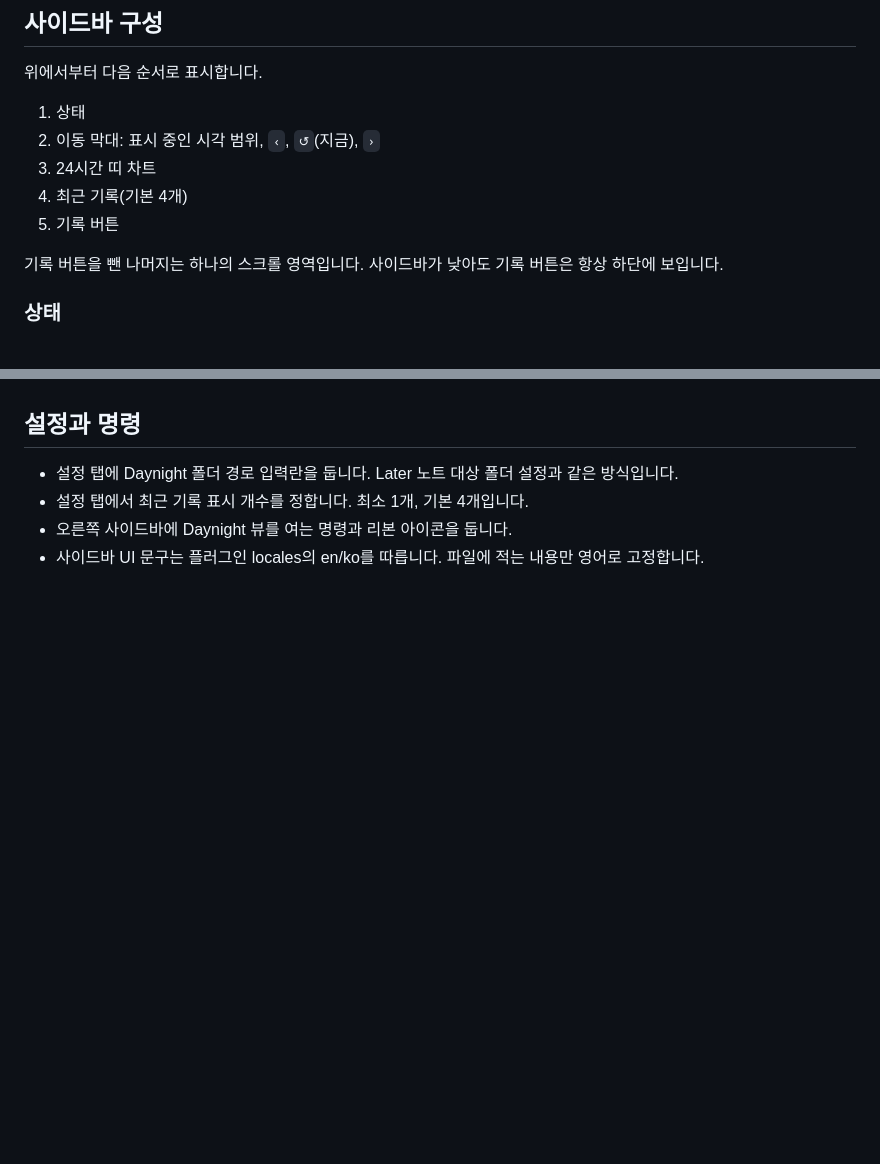
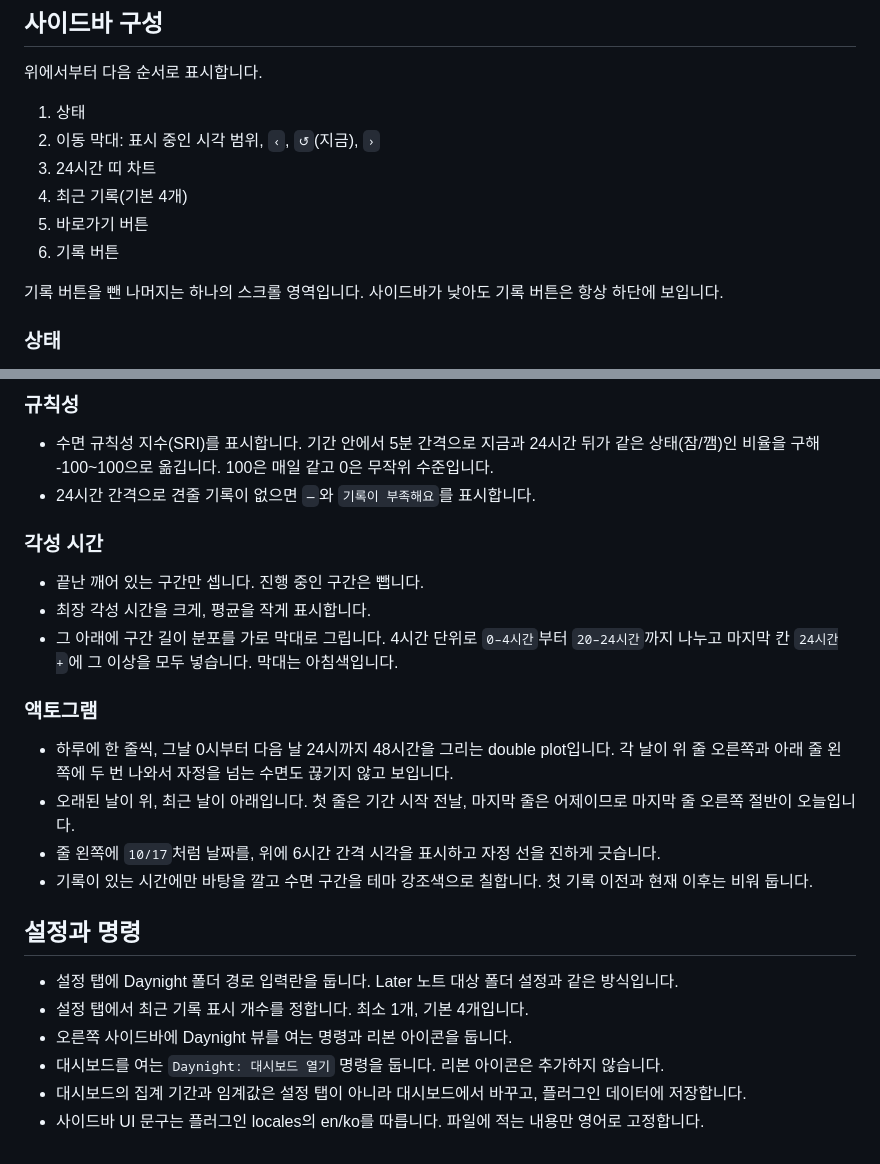
Before and after one commit to supatipanno5611/atoz-docs, a Markdown page: content/feature-15-daynight.md, 2 parts joined by grey strips. GitHub-like rendering; blank space fills up the shorter version.

Commit message:
Daynight 대시보드 문서 추가
Co-Authored-By: Claude Opus 5.5 <noreply@anthropic.com>

```diff
--- a/content/feature-15-daynight.md
+++ b/content/feature-15-daynight.md
@@ -44,7 +44,8 @@ group: 사이드바
 2. 이동 막대: 표시 중인 시각 범위, `‹`, `↺`(지금), `›`
 3. 24시간 띠 차트
 4. 최근 기록(기본 4개)
-5. 기록 버튼
+5. 바로가기 버튼
+6. 기록 버튼
 
 기록 버튼을 뺀 나머지는 하나의 스크롤 영역입니다. 사이드바가 낮아도 기록 버튼은 항상 하단에 보입니다.
 
@@ -97,6 +133,26 @@ group: 사이드바
+### 규칙성
+
+- 수면 규칙성 지수(SRI)를 표시합니다. 기간 안에서 5분 간격으로 지금과 24시간 뒤가 같은 상태(잠/깸)인 비율을 구해 -100~100으로 옮깁니다. 100은 매일 같고 0은 무작위 수준입니다.
+- 24시간 간격으로 견줄 기록이 없으면 `—`와 `기록이 부족해요`를 표시합니다.
+
+### 각성 시간
+
+- 끝난 깨어 있는 구간만 셉니다. 진행 중인 구간은 뺍니다.
+- 최장 각성 시간을 크게, 평균을 작게 표시합니다.
+- 그 아래에 구간 길이 분포를 가로 막대로 그립니다. 4시간 단위로 `0–4시간`부터 `20–24시간`까지 나누고 마지막 칸 `24시간+`에 그 이상을 모두 넣습니다. 막대는 아침색입니다.
+
+### 액토그램
+
+- 하루에 한 줄씩, 그날 0시부터 다음 날 24시까지 48시간을 그리는 double plot입니다. 각 날이 위 줄 오른쪽과 아래 줄 왼쪽에 두 번 나와서 자정을 넘는 수면도 끊기지 않고 보입니다.
+- 오래된 날이 위, 최근 날이 아래입니다. 첫 줄은 기간 시작 전날, 마지막 줄은 어제이므로 마지막 줄 오른쪽 절반이 오늘입니다.
+- 줄 왼쪽에 `10/17`처럼 날짜를, 위에 6시간 간격 시각을 표시하고 자정 선을 진하게 긋습니다.
+- 기록이 있는 시간에만 바탕을 깔고 수면 구간을 테마 강조색으로 칠합니다. 첫 기록 이전과 현재 이후는 비워 둡니다.
+
 ## 설정과 명령
 
 - 설정 탭에 Daynight 폴더 경로 입력란을 둡니다. Later 노트 대상 폴더 설정과 같은 방식입니다.
 - 설정 탭에서 최근 기록 표시 개수를 정합니다. 최소 1개, 기본 4개입니다.
 - 오른쪽 사이드바에 Daynight 뷰를 여는 명령과 리본 아이콘을 둡니다.
+- 대시보드를 여는 `Daynight: 대시보드 열기` 명령을 둡니다. 리본 아이콘은 추가하지 않습니다.
+- 대시보드의 집계 기간과 임계값은 설정 탭이 아니라 대시보드에서 바꾸고, 플러그인 데이터에 저장합니다.
 - 사이드바 UI 문구는 플러그인 locales의 en/ko를 따릅니다. 파일에 적는 내용만 영어로 고정합니다.
```
Also changed, not shown: other parts of content/feature-15-daynight.md (+36 -1 lines).
